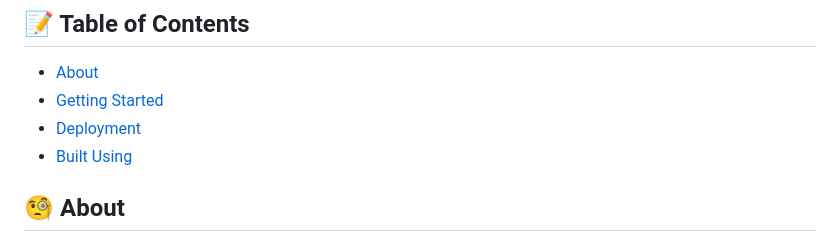
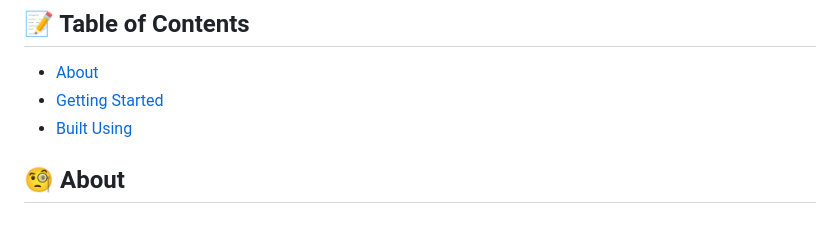
Before and after one commit to pratikneupane/blog-app-backend, a Markdown page: README.md, the part around the change. Drawn GitHub-style.

```diff
--- a/README.md
+++ b/README.md
@@ -24,7 +24,6 @@
 
 - [About](#about)
 - [Getting Started](#getting_started)
-- [Deployment](#deployment)
 - [Built Using](#built_using)
 
 ## 🧐 About <a name = "about"></a>
```
